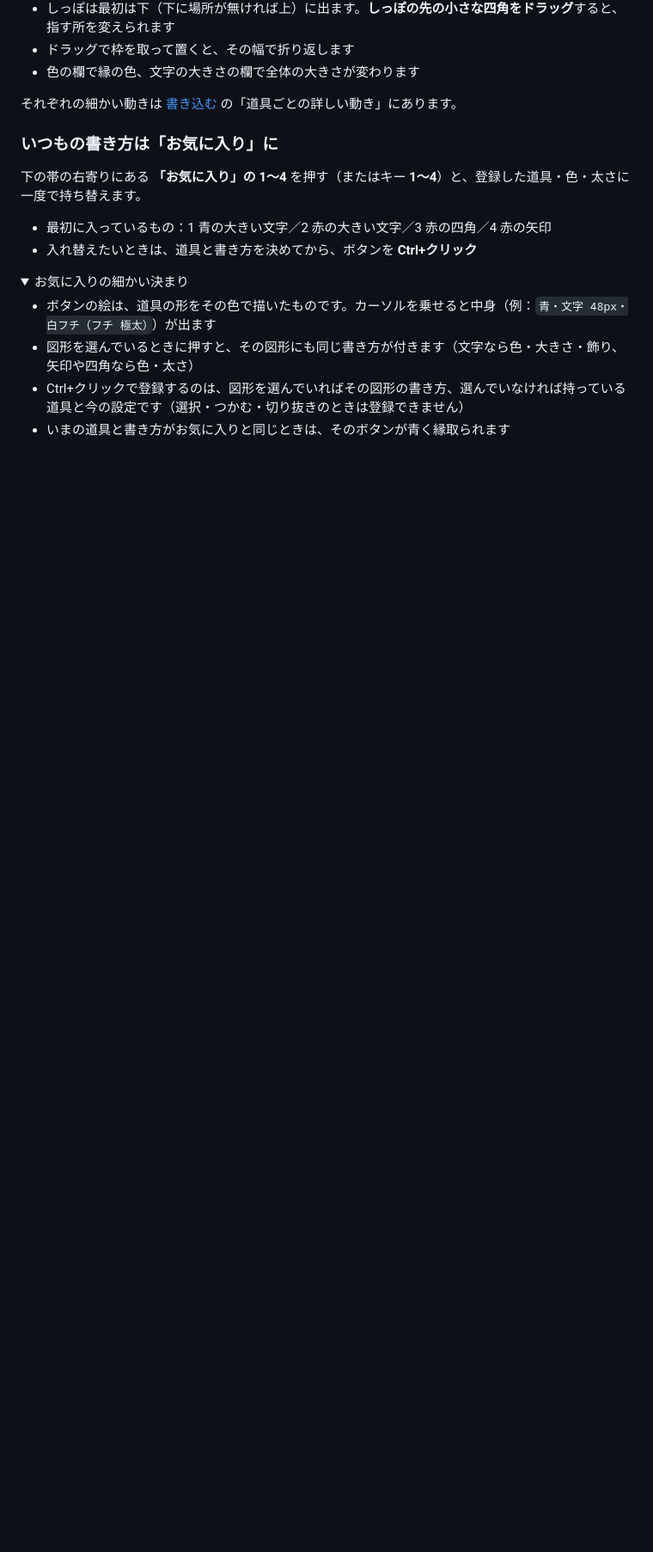
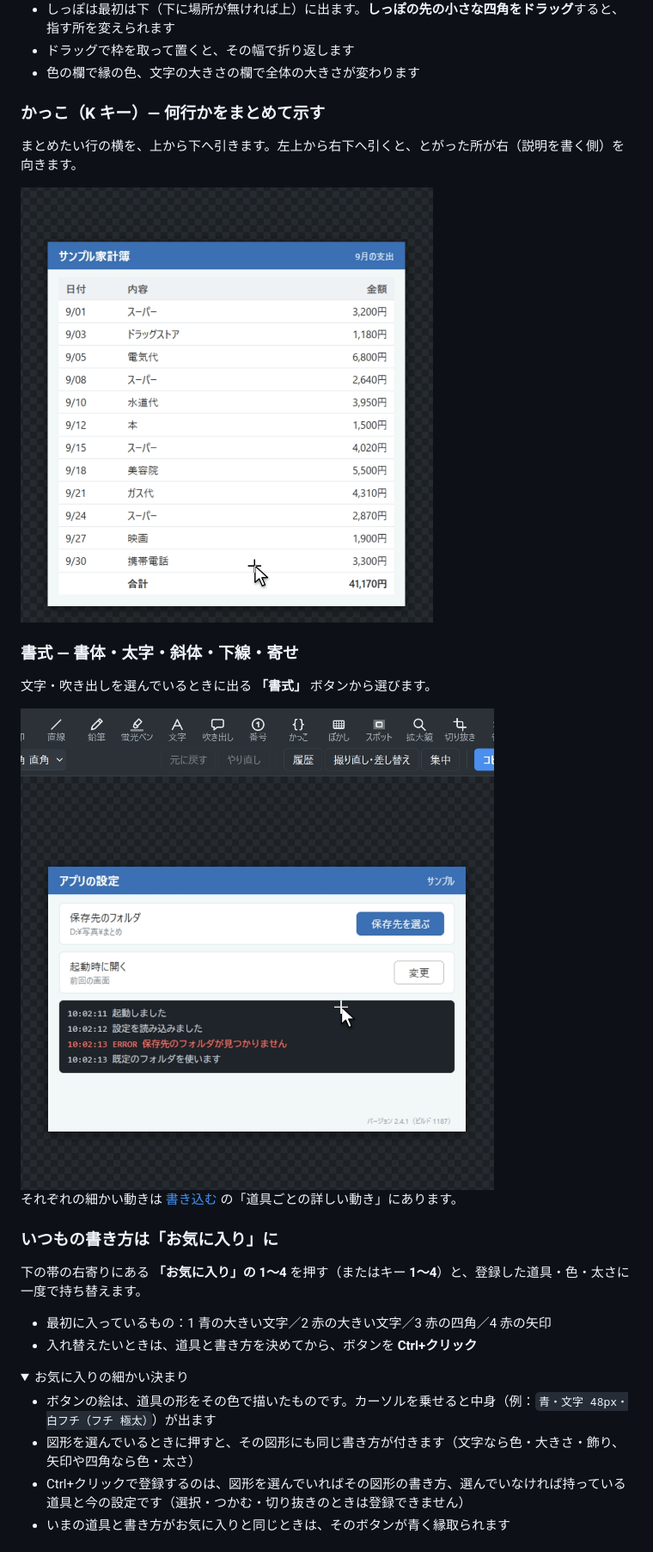
Before and after one commit to GryutHub2/ScreenShooter, a Markdown page: docs/manual.md, the part around one of its changes. Shown at 86% size. GitHub-like rendering; pictures changed too: docs/images/anim-brace.gif (added), docs/images/anim-format.gif (added); folded sections open; blank space fills up the shorter version.

```diff
--- a/docs/manual.md
+++ b/docs/manual.md
@@ -606,6 +606,18 @@ AI サービスやクラウドの読み取りには、画像を送っていま
 - ドラッグで枠を取って置くと、その幅で折り返します
 - 色の欄で縁の色、文字の大きさの欄で全体の大きさが変わります
 
+### かっこ（K キー）— 何行かをまとめて示す
+
+まとめたい行の横を、上から下へ引きます。左上から右下へ引くと、とがった所が右（説明を書く側）を向きます。
+
+<img src="images/anim-brace.gif" width="480" alt="K キーでかっこに持ち替え、表の金額の右を上から下へ引くと、3行をまとめる中かっこが描かれる動き">
+
+### 書式 — 書体・太字・斜体・下線・寄せ
+
+文字・吹き出しを選んでいるときに出る **「書式」** ボタンから選びます。
+
+<img src="images/anim-format.gif" width="560" alt="T キーで文字を置いて確定し、「書式」ボタンのパネルで斜体・下線を付け、太字を外す動き">
+
 それぞれの細かい動きは [書き込む](#書き込む) の「道具ごとの詳しい動き」にあります。
 
 ### いつもの書き方は「お気に入り」に
```
Also changed, not shown: other parts of docs/manual.md (+9 -1 lines), docs/images/anim-replace.gif (added), docs/images/anim-tags.gif (added), 9 other files.
